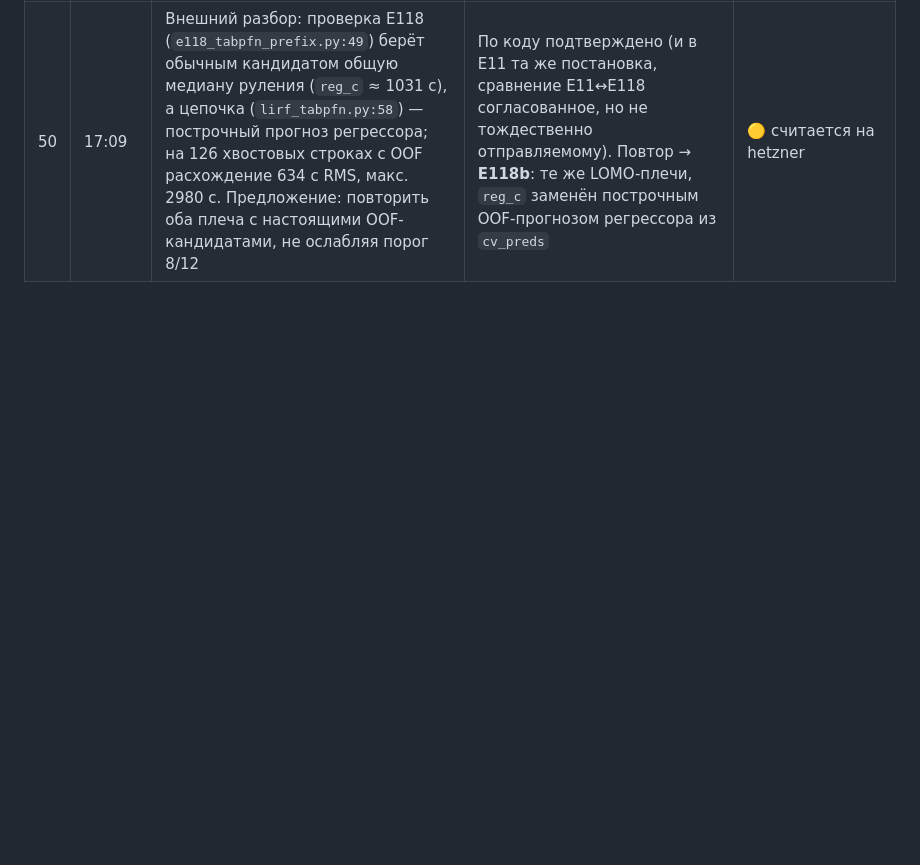
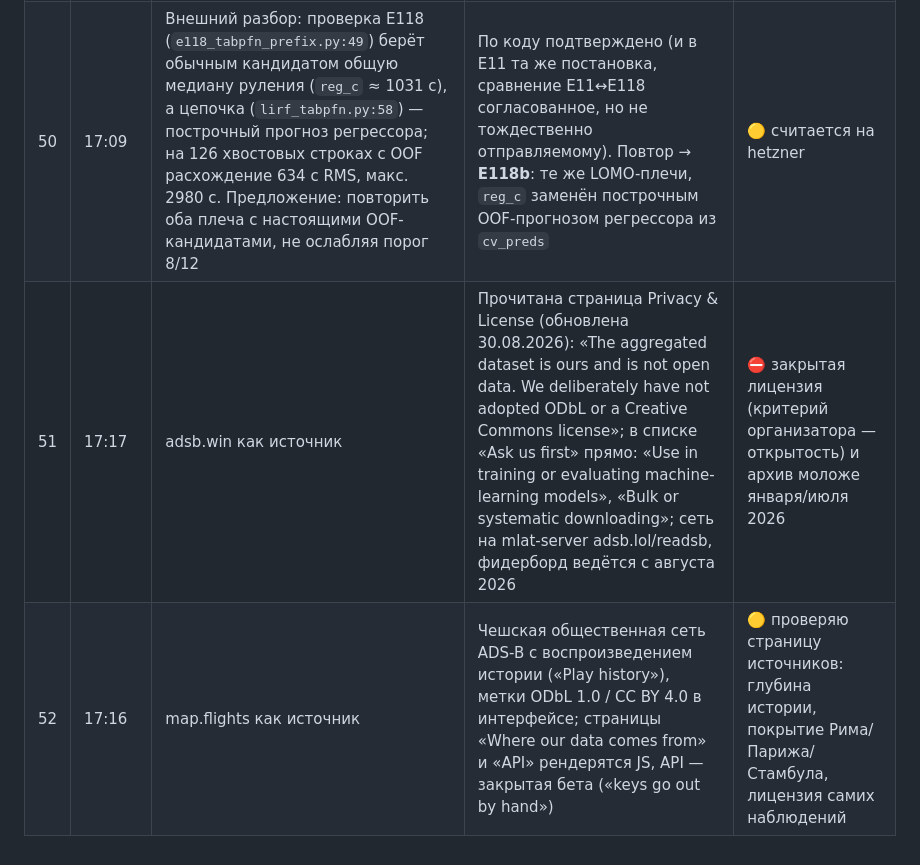
Before and after one commit to disclaimer8/prc-2026, a Markdown page: HYPOTHESES_LOG.md, the part around the change. Rendered like a GitHub page; blank space fills up the shorter version.

Commit message:
Hypotheses 51-52: adsb.win closed by licence; map.flights under check
Co-Authored-By: Claude Fable 5.1 <noreply@anthropic.com>

```diff
--- a/HYPOTHESES_LOG.md
+++ b/HYPOTHESES_LOG.md
@@ -64,3 +64,5 @@
 | 48 | 17:08 | GitHub topic `flight-analysis` (по дате обновления) | Выгружены все 20 репозиториев темы через API: MSFS-логбуки, дроны/PX4/ArduPilot, дашборды задержек по США/Индии (BTS, nycflights13), библиотека skyhop/FlightAnalysis (извлечение вылет/прилёт из движений) | ⛔ ни одного набора наземных наблюдений по Европе; данных нет, только код и учебные дашборды |
 | 49 | 17:08 | «Почему данные симулятора неприемлемы, можно ли их экстраполировать?» | Разбор по бюджету ошибки (разд. 21e/21f брифа): единственное, что симулятор мог бы дать — невозмущённое время руления стоянка→ВПП; это уже есть у модели из OSM-геометрии (`geo_*`, E36/E42), а явный референс P10 по стоянке×ВПП (E9, `tq_*`) отклонён 0/6 — поглощается. Остаток ошибки — правила записи (block = расписание, строки без NM, хвост LIRF ≈ 40 % бюджета), реальные очереди/деайсинг и отсутствие наземного покрытия — ничего из этого в симуляторе не существует. Плюс лицензии: FsHub — пользовательские данные без открытой лицензии, Navigraph — только игровое использование | ⛔ не запрет по правилам, а нулевая информация: симулятор воспроизводит то, что мы и так знаем точнее из 2 млн размеченных строк 2025 |
 | 50 | 17:09 | Внешний разбор: проверка E118 (`e118_tabpfn_prefix.py:49`) берёт обычным кандидатом общую медиану руления (`reg_c` ≈ 1031 с), а цепочка (`lirf_tabpfn.py:58`) — построчный прогноз регрессора; на 126 хвостовых строках с OOF расхождение 634 с RMS, макс. 2980 с. Предложение: повторить оба плеча с настоящими OOF-кандидатами, не ослабляя порог 8/12 | По коду подтверждено (и в E11 та же постановка, сравнение E11↔E118 согласованное, но не тождественно отправляемому). Повтор → **E118b**: те же LOMO-плечи, `reg_c` заменён построчным OOF-прогнозом регрессора из `cv_preds` | 🟡 считается на hetzner |
+| 51 | 17:17 | adsb.win как источник | Прочитана страница Privacy & License (обновлена 30.08.2026): «The aggregated dataset is ours and is not open data. We deliberately have not adopted ODbL or a Creative Commons license»; в списке «Ask us first» прямо: «Use in training or evaluating machine-learning models», «Bulk or systematic downloading»; сеть на mlat-server adsb.lol/readsb, фидерборд ведётся с августа 2026 | ⛔ закрытая лицензия (критерий организатора — открытость) и архив моложе января/июля 2026 |
+| 52 | 17:16 | map.flights как источник | Чешская общественная сеть ADS-B с воспроизведением истории («Play history»), метки ODbL 1.0 / CC BY 4.0 в интерфейсе; страницы «Where our data comes from» и «API» рендерятся JS, API — закрытая бета («keys go out by hand») | 🟡 проверяю страницу источников: глубина истории, покрытие Рима/Парижа/Стамбула, лицензия самих наблюдений |
```
